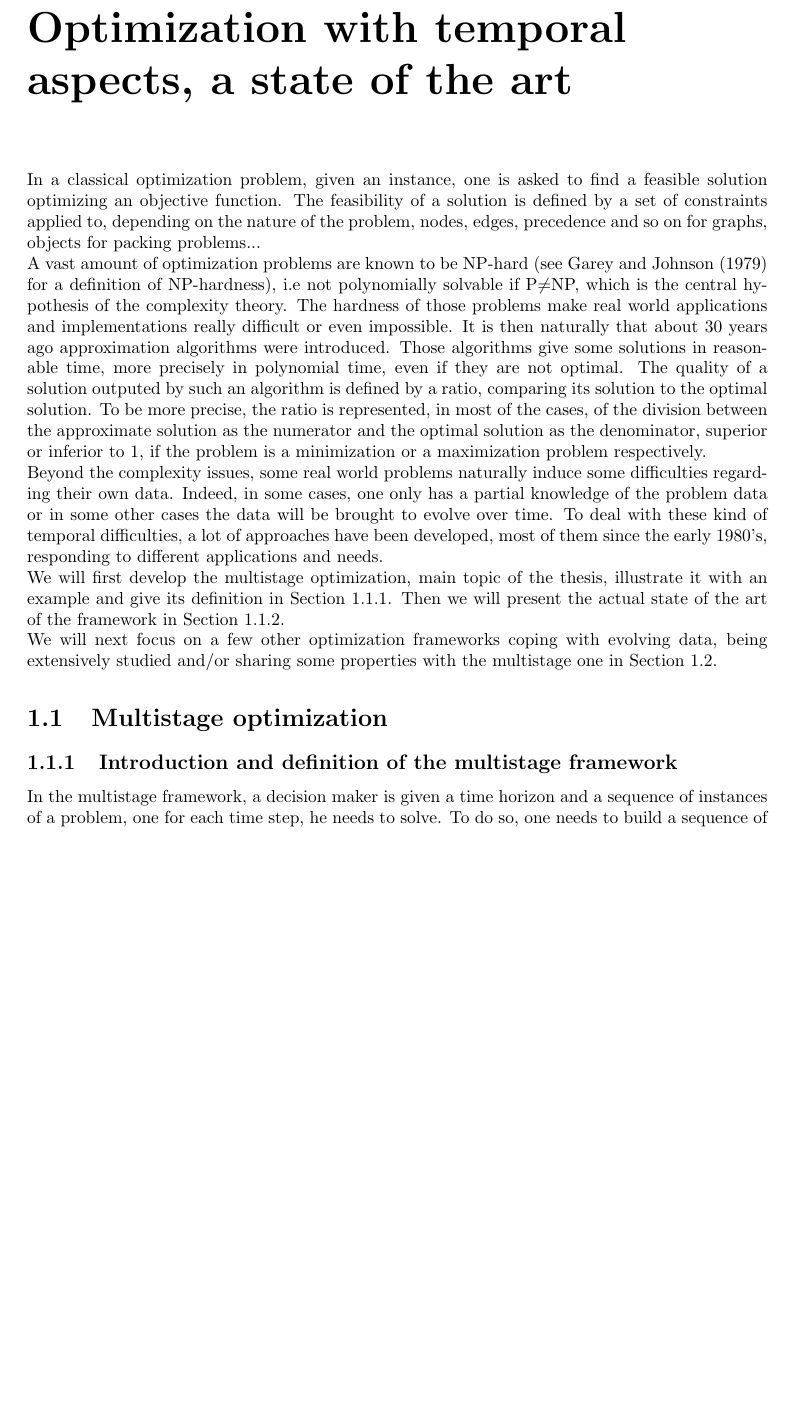
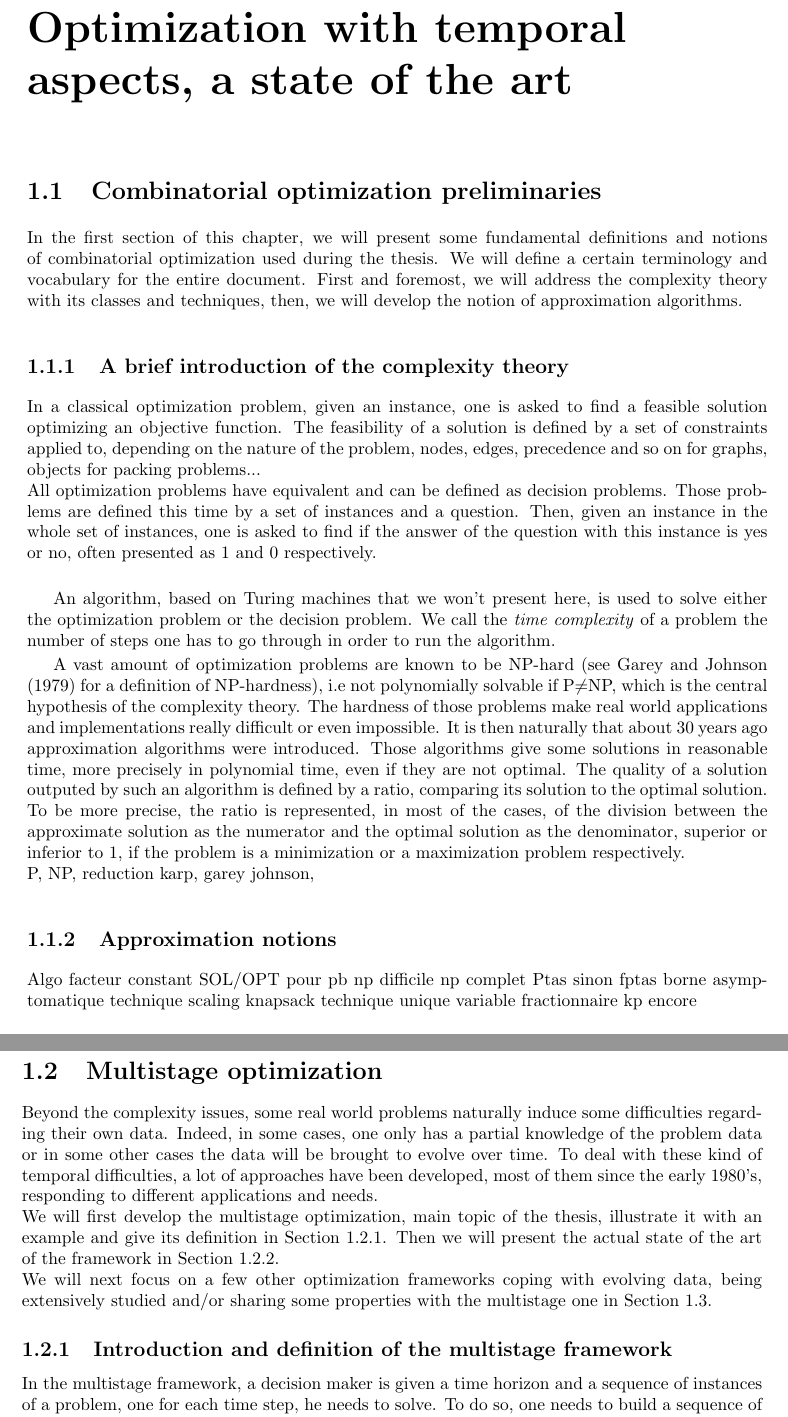
Before and after one commit to relliet/these-v1, a LaTeX thesis (main.tex): part of page 7 of 68 before the commit and two parts of pages 7 and 8 of 68 after it, the two joined at a grey line, cut so that both start at the same text, the shorter picture padded with empty space. Compiled offline with pdfLaTeX.

Commit message:
Updates from Overleaf

```diff
--- a/main.tex
+++ b/main.tex
@@ -259,15 +259,36 @@ Coordinateur: Bruno Escoffier and Euripide Bampis \\vspace{0.2cm}\\
 
 
 \chapterToc{Introduction}
+
+
 \chapter{Optimization with temporal aspects, a state of the art}
-
-
-
-In a classical optimization problem, given an instance, one is asked to find a feasible solution optimizing an objective function. The feasibility of a solution is defined by a set of constraints applied to, depending on the nature of the problem, nodes, edges, precedence and so on for graphs, objects for packing problems...\\ A vast amount of optimization problems are known to be NP-hard (see \cite{gj} for a definition of NP-hardness), i.e not polynomially solvable if P$\ne$NP, which is the central hypothesis of the complexity theory. The hardness of those problems make real world applications and implementations really difficult or even impossible. It is then naturally that about 30 years ago approximation algorithms were introduced. Those algorithms give some solutions in reasonable time, more precisely in polynomial time, even if they are not optimal. The quality of a solution outputed by such an algorithm is defined by a ratio, comparing its solution to the optimal solution. To be more precise, the ratio is represented, in most of the cases, of the division between the approximate solution as the numerator and the optimal solution as the denominator, superior or inferior to $1$, if the problem is a minimization or a maximization problem respectively.\\
+\section{Combinatorial optimization preliminaries}
+In the first section of this chapter, we will present some fundamental definitions and notions of combinatorial optimization used during the thesis. We will define a certain terminology and vocabulary for the entire document. First and foremost, we will address the complexity theory with its classes and techniques, then, we will develop the notion of approximation algorithms.
+
+
+
+
+\subsection{A brief introduction of the complexity theory}
+In a classical optimization problem, given an instance, one is asked to find a feasible solution optimizing an objective function. The feasibility of a solution is defined by a set of constraints applied to, depending on the nature of the problem, nodes, edges, precedence and so on for graphs, objects for packing problems... \\
+All optimization problems have equivalent and can be defined as decision problems. Those problems are defined this time by a set of instances and a question. Then, given an instance in the whole set of instances, one is asked to find if the answer of the question with this instance is yes or no, often presented as $1$ and $0$ respectively. \\
+
+An algorithm, based on Turing machines that we won't present here, is used to solve either the optimization problem or the decision problem. We call the \textit{time complexity} of a problem the number of steps one has to go through in order to run the algorithm.
+
+ A vast amount of optimization problems are known to be NP-hard (see \cite{gj} for a definition of NP-hardness), i.e not polynomially solvable if P$\ne$NP, which is the central hypothesis of the complexity theory. The hardness of those problems make real world applications and implementations really difficult or even impossible. It is then naturally that about 30 years ago approximation algorithms were introduced. Those algorithms give some solutions in reasonable time, more precisely in polynomial time, even if they are not optimal. The quality of a solution outputed by such an algorithm is defined by a ratio, comparing its solution to the optimal solution. To be more precise, the ratio is represented, in most of the cases, of the division between the approximate solution as the numerator and the optimal solution as the denominator, superior or inferior to $1$, if the problem is a minimization or a maximization problem respectively.\\
+P, NP, reduction karp, garey johnson,
+\subsection{Approximation notions}
+Algo facteur constant SOL/OPT pour pb np difficile np complet
+Ptas sinon
+fptas
+borne asymptomatique
+technique scaling knapsack
+technique unique variable fractionnaire kp encore
+
+
+\section{Multistage optimization}
 Beyond the complexity issues, some real world problems naturally induce some difficulties regarding their own data. Indeed, in some cases, one only has a partial knowledge of the problem data or in some other cases the data will be brought to evolve over time. To deal with these kind of temporal difficulties, a lot of approaches have been developed, most of them since the early 1980's, responding to different applications and needs. \\
 We will first develop the multistage optimization, main topic of the thesis, illustrate it with an example and give its definition in Section \ref{multiintro}. Then we will present the actual state of the art of the framework in Section \ref{multisota}. \\
 We will next focus on a few other optimization frameworks coping with evolving data, being extensively studied and/or sharing some properties with the multistage one in Section \ref{tempsota}.
-\section{Multistage optimization}
 \subsection{Introduction and definition of the multistage framework}\label{multiintro}
 
 In the multistage framework, a decision maker is given a time horizon and a sequence of instances of a problem, one for each time step, he needs to solve. To do so, one needs to build a sequence of solutions, i.e a set of feasible solutions, one for each time step, optimizing the objective function of the problem.
```
